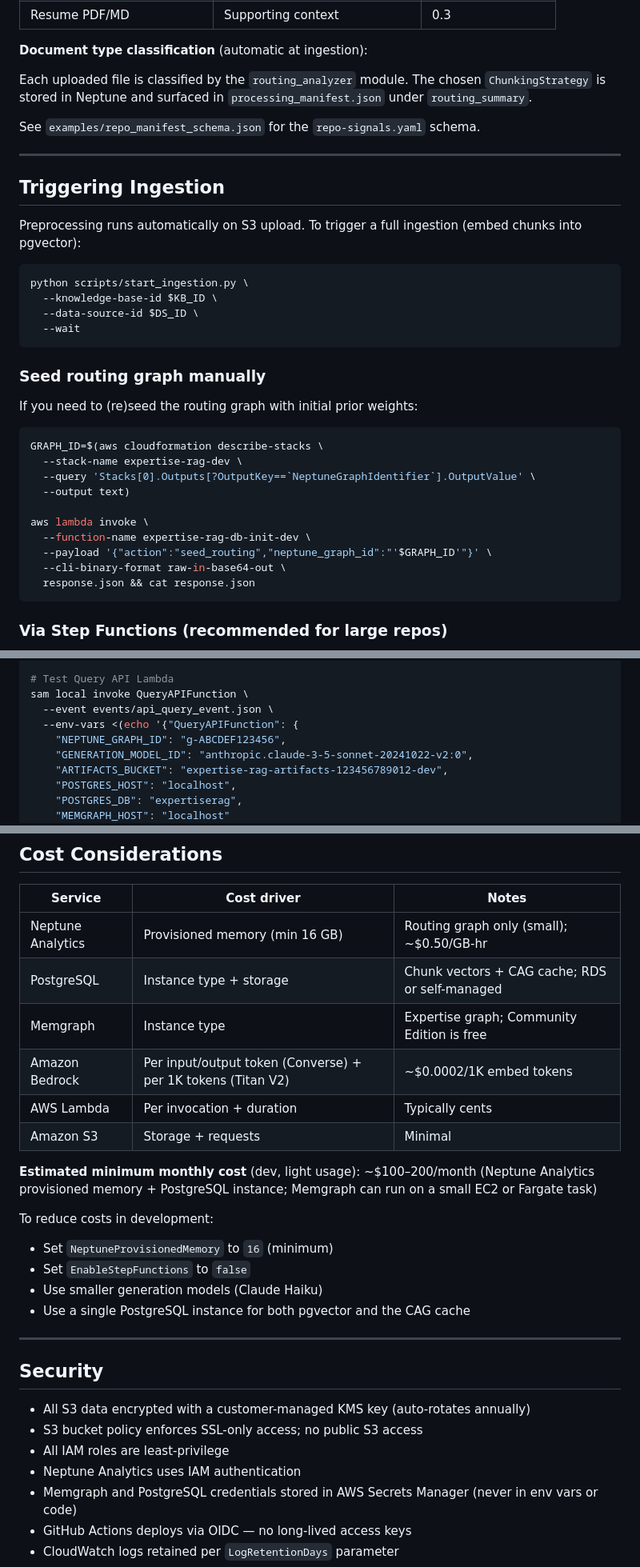
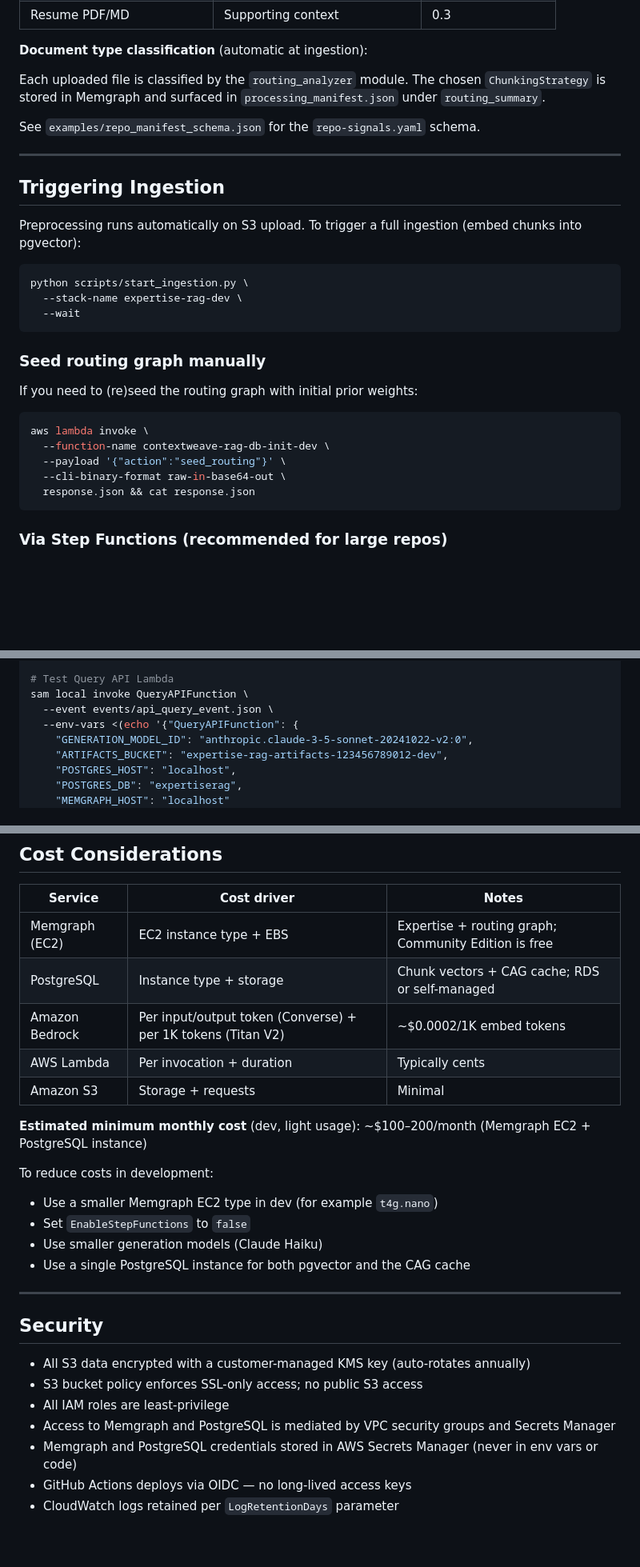
Before and after one commit to rajatarun/ContextWeave, a Markdown page: README.md, 3 parts joined by grey strips. Shown at 80% size. Drawn GitHub-style; blank space fills up the shorter version.

Commit message:
docs: update README in-place to remove deprecated Neptune references

````diff
--- a/README.md
+++ b/README.md
@@ -247,7 +245,7 @@ aws s3 cp docs/c4.puml        s3://$BUCKET/raw/$REPO/docs/c4.puml
 **Document type classification** (automatic at ingestion):
 
 Each uploaded file is classified by the `routing_analyzer` module. The chosen
-`ChunkingStrategy` is stored in Neptune and surfaced in `processing_manifest.json`
+`ChunkingStrategy` is stored in Memgraph and surfaced in `processing_manifest.json`
 under `routing_summary`.
 
 See `examples/repo_manifest_schema.json` for the `repo-signals.yaml` schema.
@@ -261,8 +259,7 @@ Preprocessing runs automatically on S3 upload. To trigger a full ingestion
 
 ```bash
 python scripts/start_ingestion.py \
-  --knowledge-base-id $KB_ID \
-  --data-source-id $DS_ID \
+  --stack-name expertise-rag-dev \
   --wait
 ```
 
@@ -271,14 +268,9 @@ python scripts/start_ingestion.py \
 If you need to (re)seed the routing graph with initial prior weights:
 
 ```bash
-GRAPH_ID=$(aws cloudformation describe-stacks \
-  --stack-name expertise-rag-dev \
-  --query 'Stacks[0].Outputs[?OutputKey==`NeptuneGraphIdentifier`].OutputValue' \
-  --output text)
-
 aws lambda invoke \
-  --function-name expertise-rag-db-init-dev \
-  --payload '{"action":"seed_routing","neptune_graph_id":"'$GRAPH_ID'"}' \
+  --function-name contextweave-rag-db-init-dev \
+  --payload '{"action":"seed_routing"}' \
   --cli-binary-format raw-in-base64-out \
   response.json && cat response.json
 ```
@@ -390,7 +382,6 @@ sam local invoke PreprocessorFunction \
 sam local invoke QueryAPIFunction \
   --event events/api_query_event.json \
   --env-vars <(echo '{"QueryAPIFunction": {
-    "NEPTUNE_GRAPH_ID": "g-ABCDEF123456",
     "GENERATION_MODEL_ID": "anthropic.claude-3-5-sonnet-20241022-v2:0",
     "ARTIFACTS_BUCKET": "expertise-rag-artifacts-123456789012-dev",
     "POSTGRES_HOST": "localhost",
@@ -465,19 +456,17 @@ Manual deploys to `staging` or `prod` are triggered via `workflow_dispatch`.
 
 | Service | Cost driver | Notes |
 |---------|-------------|-------|
-| Neptune Analytics | Provisioned memory (min 16 GB) | Routing graph only (small); ~$0.50/GB-hr |
+| Memgraph (EC2) | EC2 instance type + EBS | Expertise + routing graph; Community Edition is free |
 | PostgreSQL | Instance type + storage | Chunk vectors + CAG cache; RDS or self-managed |
-| Memgraph | Instance type | Expertise graph; Community Edition is free |
 | Amazon Bedrock | Per input/output token (Converse) + per 1K tokens (Titan V2) | ~$0.0002/1K embed tokens |
 | AWS Lambda | Per invocation + duration | Typically cents |
 | Amazon S3 | Storage + requests | Minimal |
 
 **Estimated minimum monthly cost** (dev, light usage): ~$100–200/month
-(Neptune Analytics provisioned memory + PostgreSQL instance; Memgraph can run
-on a small EC2 or Fargate task)
+(Memgraph EC2 + PostgreSQL instance)
 
 To reduce costs in development:
-- Set `NeptuneProvisionedMemory` to `16` (minimum)
+- Use a smaller Memgraph EC2 type in dev (for example `t4g.nano`)
 - Set `EnableStepFunctions` to `false`
 - Use smaller generation models (Claude Haiku)
 - Use a single PostgreSQL instance for both pgvector and the CAG cache
@@ -489,7 +478,7 @@ To reduce costs in development:
 - All S3 data encrypted with a customer-managed KMS key (auto-rotates annually)
 - S3 bucket policy enforces SSL-only access; no public S3 access
 - All IAM roles are least-privilege
-- Neptune Analytics uses IAM authentication
+- Access to Memgraph and PostgreSQL is mediated by VPC security groups and Secrets Manager
 - Memgraph and PostgreSQL credentials stored in AWS Secrets Manager (never in env vars or code)
 - GitHub Actions deploys via OIDC — no long-lived access keys
 - CloudWatch logs retained per `LogRetentionDays` parameter
````
Also changed, not shown: other parts of README.md (+14 -16 lines), docs/decisions.md (added, +104 -0 lines).
